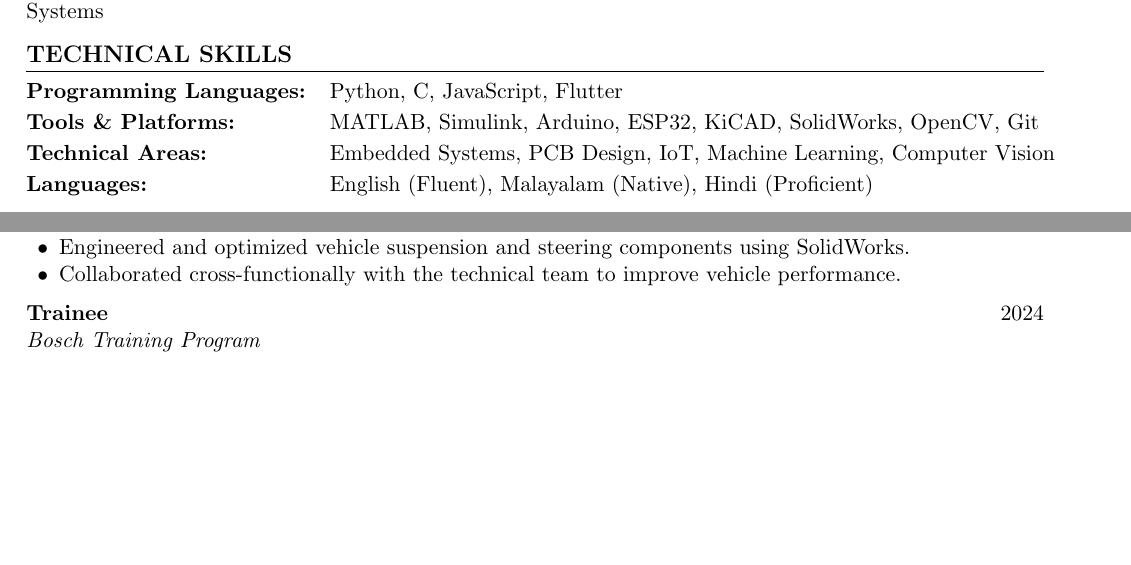
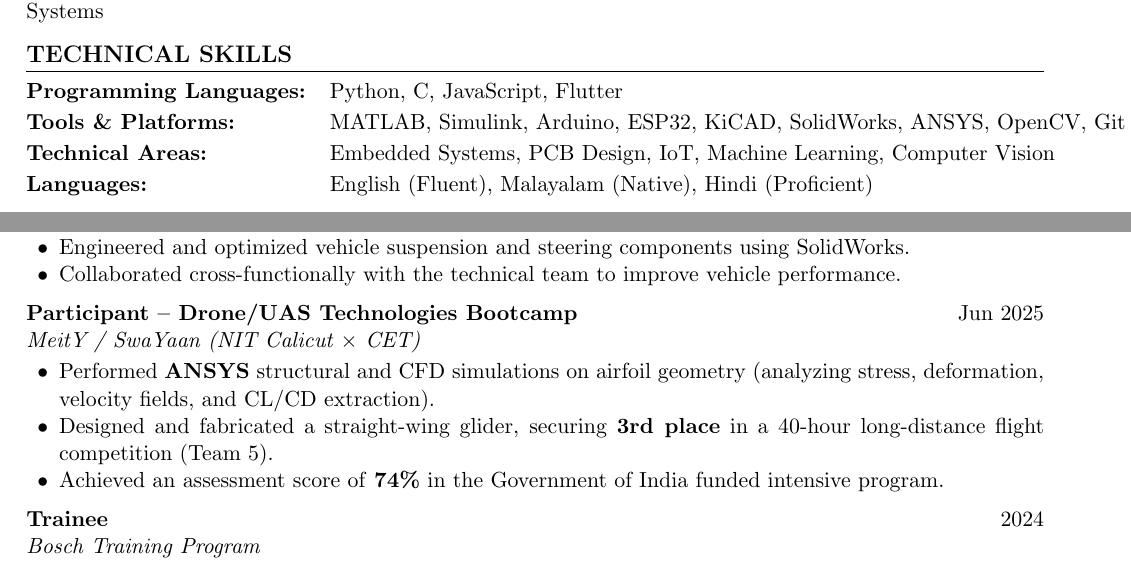
Before and after one commit to aswin-m-kumar/resume, a LaTeX CV (resume.tex): two parts of page 1 of 2, joined at a grey line, cut so that both start at the same text, the shorter picture padded with empty space. Compiled offline with pdfLaTeX.

Commit message:
Add profile picture and update resume with Drone/UAS Bootcamp details

```diff
--- a/resume.tex
+++ b/resume.tex
@@ -62,7 +62,7 @@ College of Engineering Trivandrum, Kerala, India
 \noindent
 \begin{tabular}{@{}ll}
 \textbf{Programming Languages:} & Python, C, JavaScript, Flutter \\[2pt]
-\textbf{Tools \& Platforms:}    & MATLAB, Simulink, Arduino, ESP32, KiCAD, SolidWorks, OpenCV, Git \\[2pt]
+\textbf{Tools \& Platforms:}    & MATLAB, Simulink, Arduino, ESP32, KiCAD, SolidWorks, ANSYS, OpenCV, Git \\[2pt]
 \textbf{Technical Areas:}       & Embedded Systems, PCB Design, IoT, Machine Learning, Computer Vision \\[2pt]
 \textbf{Languages:}             & English (Fluent), Malayalam (Native), Hindi (Proficient) \\
 \end{tabular}
@@ -88,6 +88,16 @@ College of Engineering Trivandrum, Kerala, India
 \begin{itemize}
   \item Engineered and optimized vehicle suspension and steering components using SolidWorks.
   \item Collaborated cross-functionally with the technical team to improve vehicle performance.
+\end{itemize}
+
+\vspace{4pt}
+\noindent
+\textbf{Participant -- Drone/UAS Technologies Bootcamp} \hfill Jun 2025\\
+\textit{MeitY / SwaYaan (NIT Calicut \(\times\) CET)}
+\begin{itemize}
+  \item Performed \textbf{ANSYS} structural and CFD simulations on airfoil geometry (analyzing stress, deformation, velocity fields, and CL/CD extraction).
+  \item Designed and fabricated a straight-wing glider, securing \textbf{3rd place} in a 40-hour long-distance flight competition (Team 5).
+  \item Achieved an assessment score of \textbf{74\%} in the Government of India funded intensive program.
 \end{itemize}
 
 \vspace{4pt}
```
Also changed, not shown: assets/pfp.jpeg (added), resume.tex (1 more changed lines).
